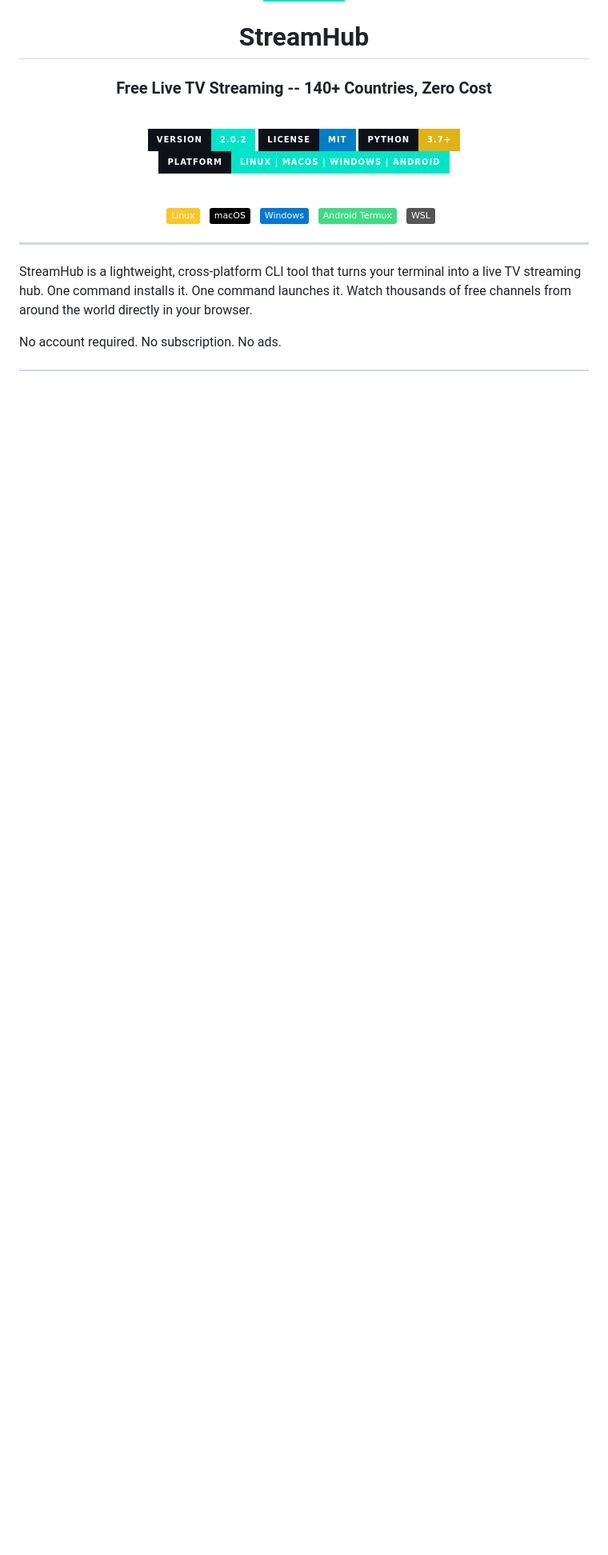
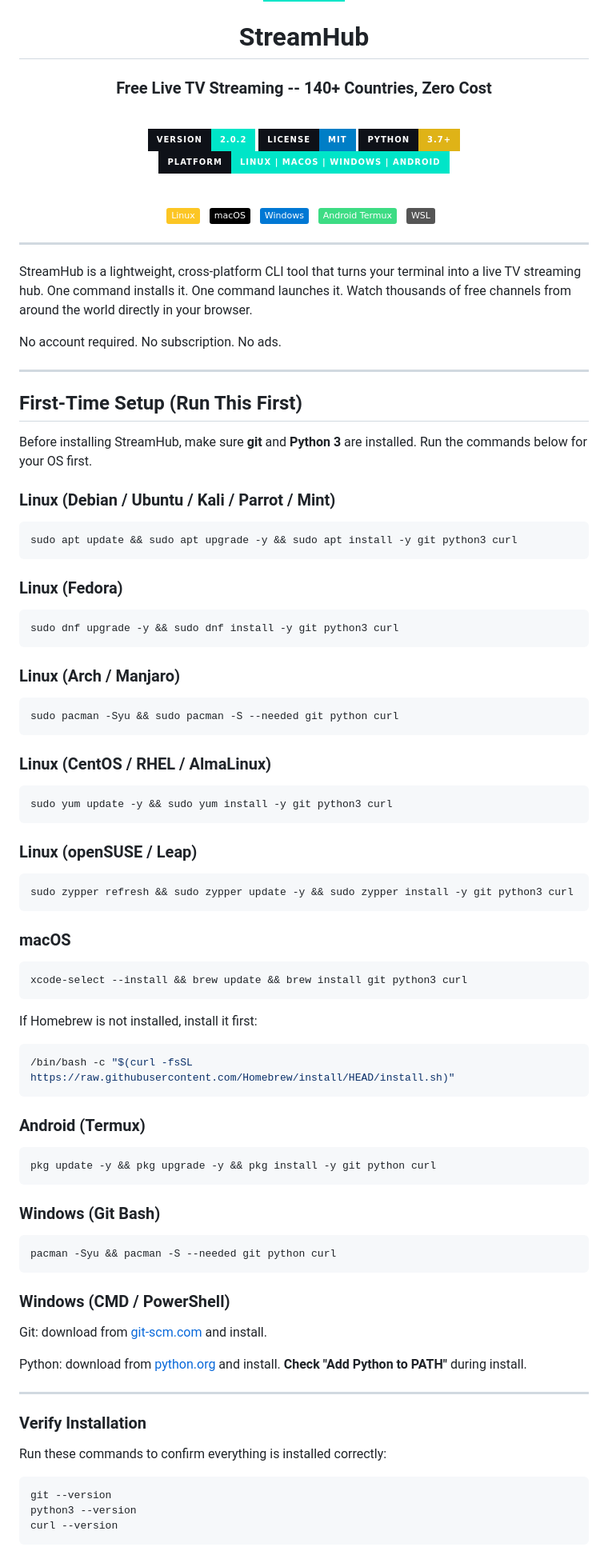
Before and after one commit to xspeen/StreamHub, a Markdown page: README.md, the part around one of its changes. Shown at 80% size. Rendered like a GitHub page; badges without logos; blank space fills up the shorter version.

Commit message:
Add first-time setup with OS-specific install commands
Added before Installation section:
- Linux: apt, dnf, pacman, yum, zypper
- macOS: Homebrew
- Android: Termux pkg
- Windows: Git Bash, CMD/PowerShell (manual downloads)
- Verification commands (git --version, python3 --version)
- Common Errors table with fixes for every OS

Simplified Prerequisites section to reference First-Time Setup.

````diff
--- a/README.md
+++ b/README.md
@@ -30,3 +30,82 @@
 StreamHub is a lightweight, cross-platform CLI tool that turns your terminal into a live TV streaming hub. One command installs it. One command launches it. Watch thousands of free channels from around the world directly in your browser.
 
 No account required. No subscription. No ads.
+
+---
+
+## First-Time Setup (Run This First)
+
+Before installing StreamHub, make sure **git** and **Python 3** are installed. Run the commands below for your OS first.
+
+### Linux (Debian / Ubuntu / Kali / Parrot / Mint)
+
+```bash
+sudo apt update && sudo apt upgrade -y && sudo apt install -y git python3 curl
+```
+
+### Linux (Fedora)
+
+```bash
+sudo dnf upgrade -y && sudo dnf install -y git python3 curl
+```
+
+### Linux (Arch / Manjaro)
+
+```bash
+sudo pacman -Syu && sudo pacman -S --needed git python curl
+```
+
+### Linux (CentOS / RHEL / AlmaLinux)
+
+```bash
+sudo yum update -y && sudo yum install -y git python3 curl
+```
+
+### Linux (openSUSE / Leap)
+
+```bash
+sudo zypper refresh && sudo zypper update -y && sudo zypper install -y git python3 curl
+```
+
+### macOS
+
+```bash
+xcode-select --install && brew update && brew install git python3 curl
+```
+
+If Homebrew is not installed, install it first:
+
+```bash
+/bin/bash -c "$(curl -fsSL https://raw.githubusercontent.com/Homebrew/install/HEAD/install.sh)"
+```
+
+### Android (Termux)
+
+```bash
+pkg update -y && pkg upgrade -y && pkg install -y git python curl
+```
+
+### Windows (Git Bash)
+
+```bash
+pacman -Syu && pacman -S --needed git python curl
+```
+
+### Windows (CMD / PowerShell)
+
+Git: download from [git-scm.com](https://git-scm.com/download/win) and install.
+
+Python: download from [python.org](https://python.org/downloads) and install. **Check "Add Python to PATH"** during install.
+
+---
+
+### Verify Installation
+
+Run these commands to confirm everything is installed correctly:
+
+```bash
+git --version
+python3 --version
+curl --version
+```
+
````
Also changed, not shown: other parts of README.md (+25 -2 lines).
